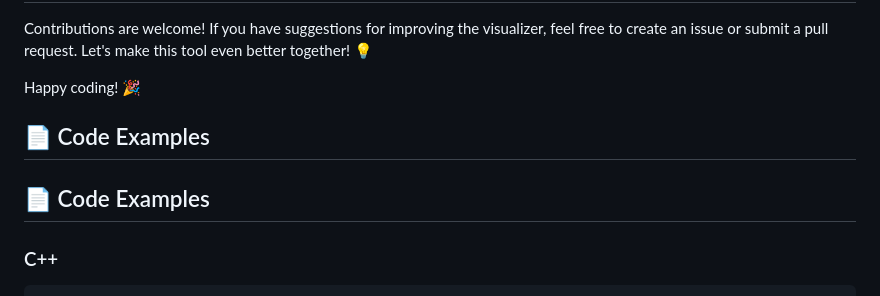
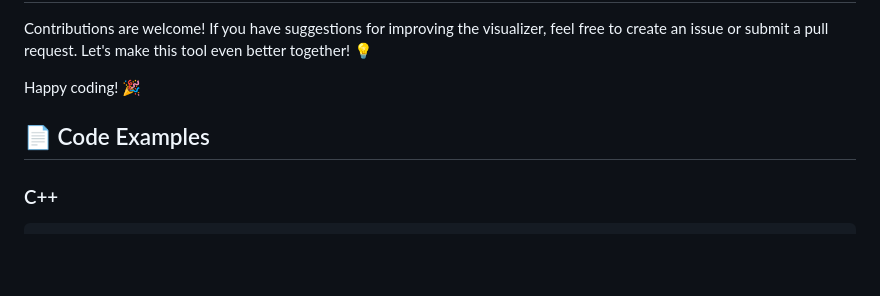
Before and after one commit to SaiSriramKamineni/N-Queen-Visualizer, a Markdown page: README.md, the part around the change. Drawn GitHub-style; blank space fills up the shorter version.

````diff
--- a/README.md
+++ b/README.md
@@ -43,8 +43,6 @@ Contributions are welcome! If you have suggestions for improving the visualizer,
 Happy coding! 🎉
 
 ## 📄 Code Examples
-## 📄 Code Examples
-
 ### C++
 ```cpp
 #include <iostream>
````
